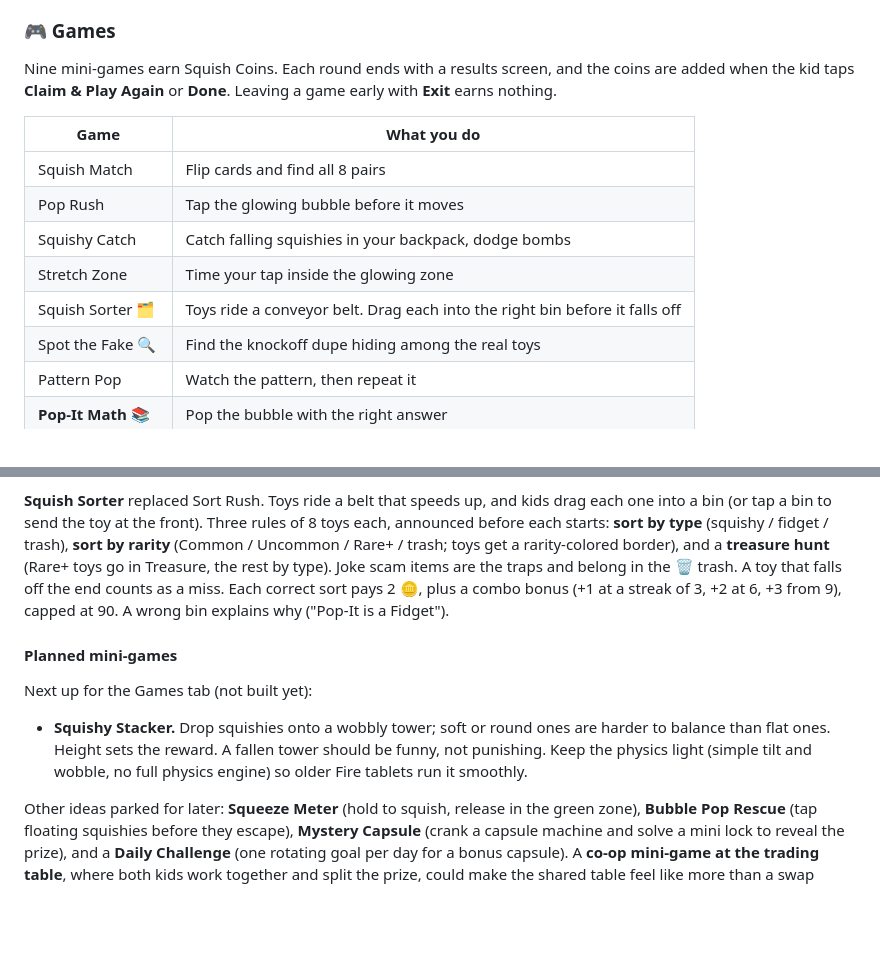
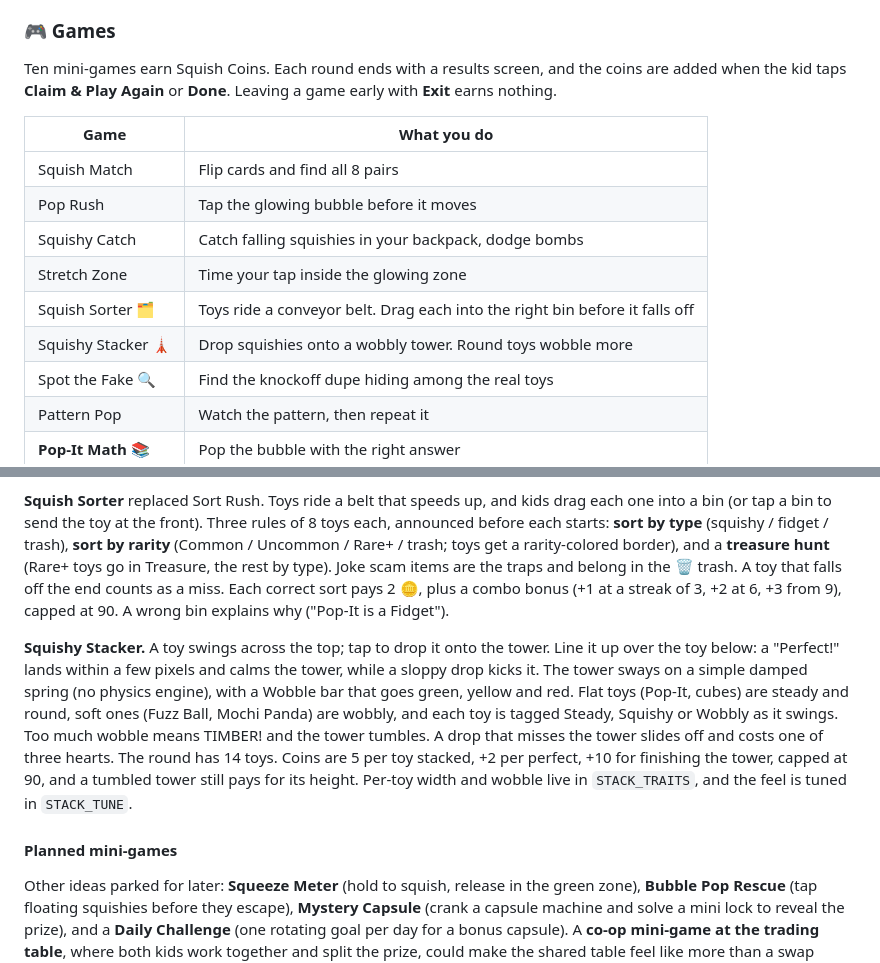
Before and after one commit to ForgeCreativeCo/squishclub, a Markdown page: README.md, 2 parts joined by grey strips. Drawn GitHub-style; blank space fills up the shorter version.

Commit message:
Squishy Stacker: README, verified tuning (perfect play completes, sloppy play topples)
Co-Authored-By: Claude Sonnet 5.5 <noreply@anthropic.com>
Claude-Session: https://claude.ai/code/session_01YTdWhVs2L1bDTJST8DHRwy

```diff
--- a/README.md
+++ b/README.md
@@ -41,7 +41,7 @@ The game has four tabs along the bottom: **Backpack, Games, Packs, Trade**.
 
 ### 🎮 Games
 
-Nine mini-games earn Squish Coins. Each round ends with a results screen, and the coins are added when the kid taps **Claim & Play Again** or **Done**. Leaving a game early with **Exit** earns nothing.
+Ten mini-games earn Squish Coins. Each round ends with a results screen, and the coins are added when the kid taps **Claim & Play Again** or **Done**. Leaving a game early with **Exit** earns nothing.
 
 | Game | What you do |
 |---|---|
@@ -50,6 +50,7 @@ Nine mini-games earn Squish Coins. Each round ends with a results screen, and th
 | Squishy Catch | Catch falling squishies in your backpack, dodge bombs |
 | Stretch Zone | Time your tap inside the glowing zone |
 | Squish Sorter 🗂️ | Toys ride a conveyor belt. Drag each into the right bin before it falls off |
+| Squishy Stacker 🗼 | Drop squishies onto a wobbly tower. Round toys wobble more |
 | Spot the Fake 🔍 | Find the knockoff dupe hiding among the real toys |
 | Pattern Pop | Watch the pattern, then repeat it |
 | **Pop-It Math** 📚 | Pop the bubble with the right answer |
@@ -61,11 +62,9 @@ All the games use the same toy art as the rest of the game: real toys on the mat
 
 **Squish Sorter** replaced Sort Rush. Toys ride a belt that speeds up, and kids drag each one into a bin (or tap a bin to send the toy at the front). Three rules of 8 toys each, announced before each starts: **sort by type** (squishy / fidget / trash), **sort by rarity** (Common / Uncommon / Rare+ / trash; toys get a rarity-colored border), and a **treasure hunt** (Rare+ toys go in Treasure, the rest by type). Joke scam items are the traps and belong in the 🗑️ trash. A toy that falls off the end counts as a miss. Each correct sort pays 2 🪙, plus a combo bonus (+1 at a streak of 3, +2 at 6, +3 from 9), capped at 90. A wrong bin explains why ("Pop-It is a Fidget").
 
+**Squishy Stacker.** A toy swings across the top; tap to drop it onto the tower. Line it up over the toy below: a "Perfect!" lands within a few pixels and calms the tower, while a sloppy drop kicks it. The tower sways on a simple damped spring (no physics engine), with a Wobble bar that goes green, yellow and red. Flat toys (Pop-It, cubes) are steady and round, soft ones (Fuzz Ball, Mochi Panda) are wobbly, and each toy is tagged Steady, Squishy or Wobbly as it swings. Too much wobble means TIMBER! and the tower tumbles. A drop that misses the tower slides off and costs one of three hearts. The round has 14 toys. Coins are 5 per toy stacked, +2 per perfect, +10 for finishing the tower, capped at 90, and a tumbled tower still pays for its height. Per-toy width and wobble live in `STACK_TRAITS`, and the feel is tuned in `STACK_TUNE`.
+
 #### Planned mini-games
-
-Next up for the Games tab (not built yet):
-
-- **Squishy Stacker.** Drop squishies onto a wobbly tower; soft or round ones are harder to balance than flat ones. Height sets the reward. A fallen tower should be funny, not punishing. Keep the physics light (simple tilt and wobble, no full physics engine) so older Fire tablets run it smoothly.
 
 Other ideas parked for later: **Squeeze Meter** (hold to squish, release in the green zone), **Bubble Pop Rescue** (tap floating squishies before they escape), **Mystery Capsule** (crank a capsule machine and solve a mini lock to reveal the prize), and a **Daily Challenge** (one rotating goal per day for a bonus capsule). A **co-op mini-game at the trading table**, where both kids work together and split the prize, could make the shared table feel like more than a swap screen.
 
```
